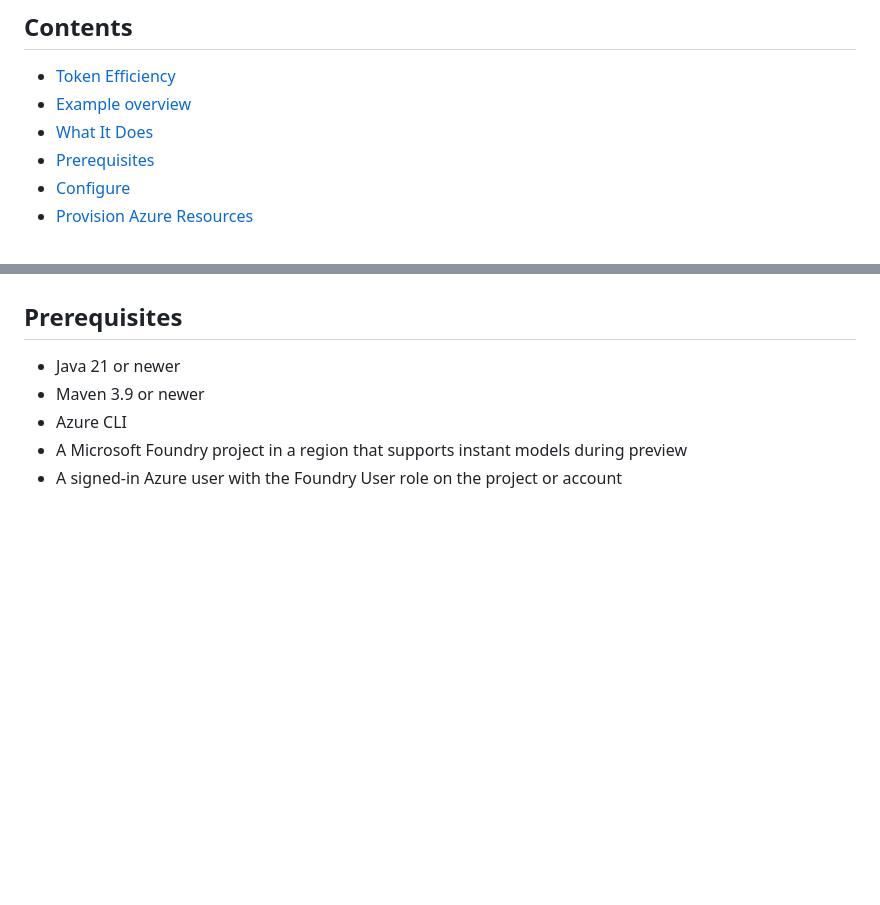
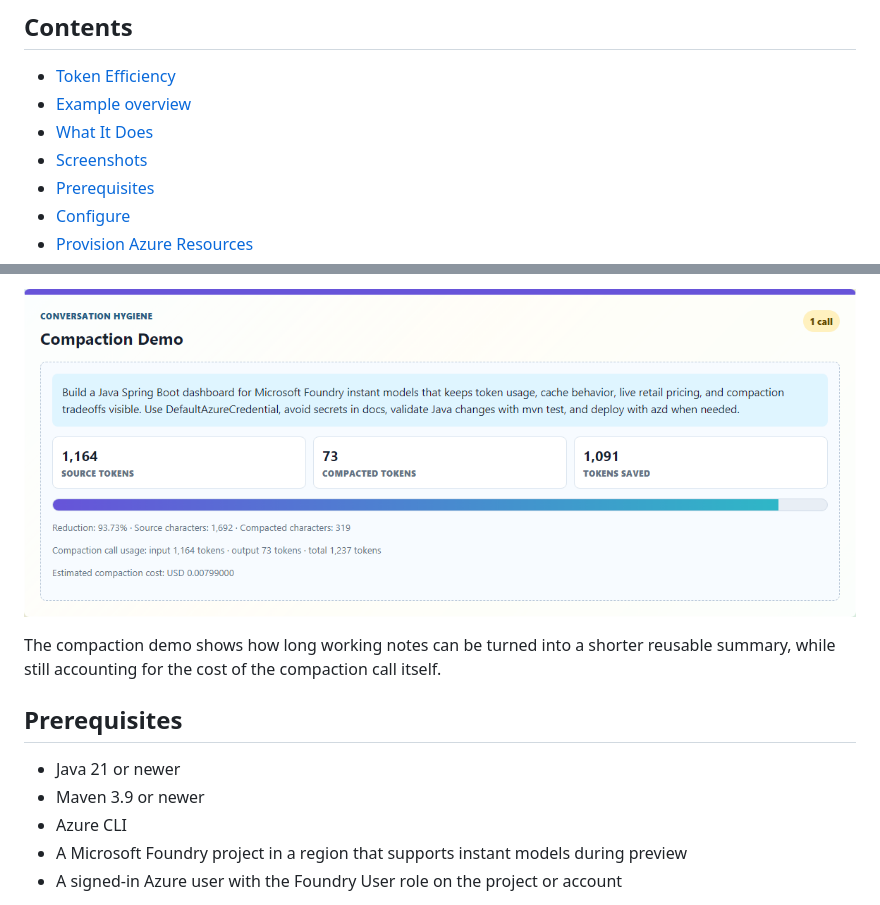
Before and after one commit to roryp/instantmodels, a Markdown page: README.md, 2 parts joined by grey strips. Rendered like a GitHub page; pictures changed too: article-assets/compaction-results.png (added); blank space fills up the shorter version.

```diff
--- a/README.md
+++ b/README.md
@@ -7,6 +7,7 @@ Live app: [http://aka.ms/costs](http://aka.ms/costs)
 - [Token Efficiency](#token-efficiency)
 - [Example overview](#example-overview)
 - [What It Does](#what-it-does)
+- [Screenshots](#screenshots)
 - [Prerequisites](#prerequisites)
 - [Configure](#configure)
 - [Provision Azure Resources](#provision-azure-resources)
@@ -58,3 +74,6 @@ The sample follows the Microsoft Foundry Java quickstart pattern with `com.azure
+![Compaction demo results](article-assets/compaction-results.png)
+
+The compaction demo shows how long working notes can be turned into a shorter reusable summary, while still accounting for the cost of the compaction call itself.
 
 ## Prerequisites
 
```
Also changed, not shown: other parts of README.md (+15 -0 lines), article-assets/linkedin-token-efficiency-article.md (added, +207 -0 lines), article-assets/instant-models-dashboard.png (added), article-assets/instant-models-results.png (added), article-assets/prompt-cache-results.png (added), 1 other file.
